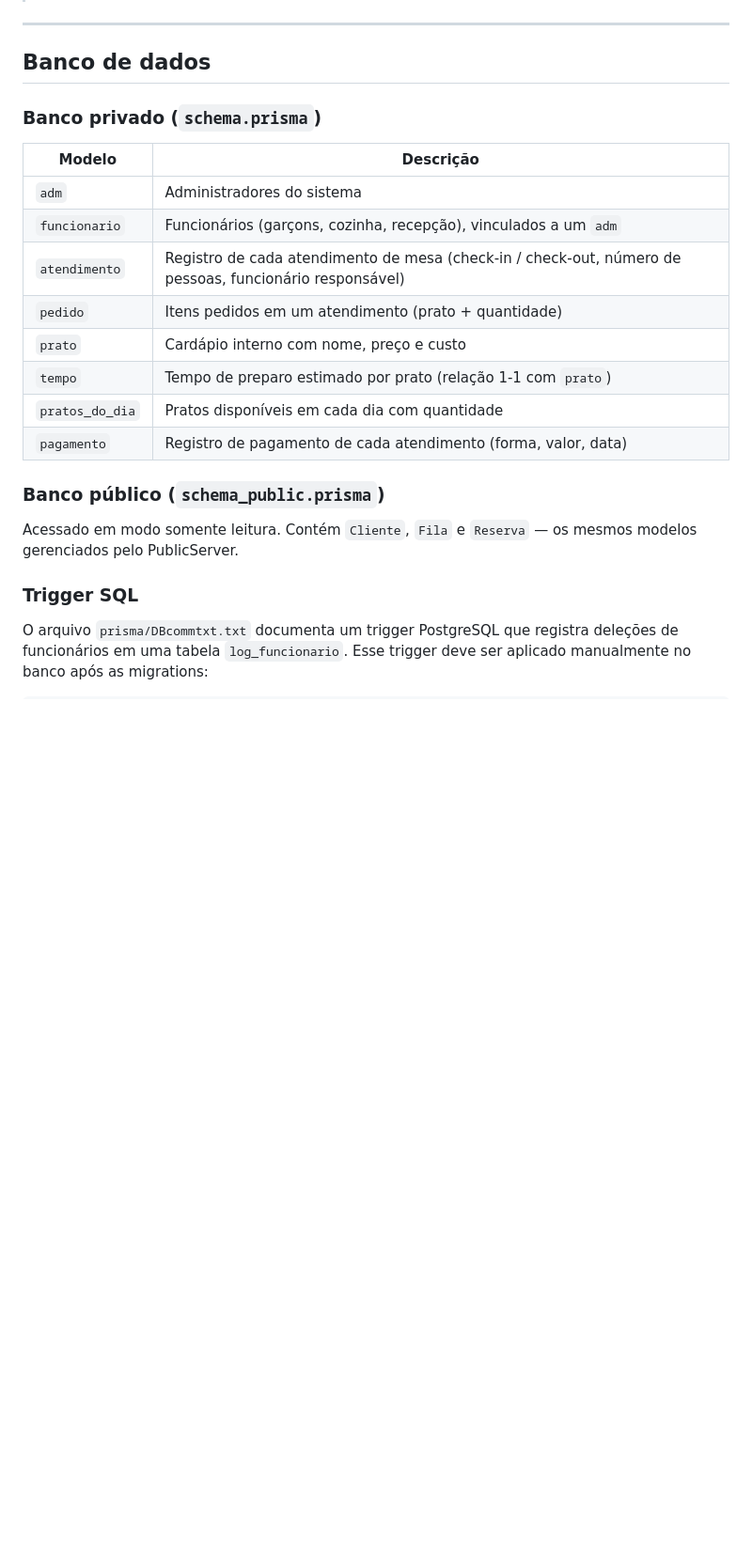
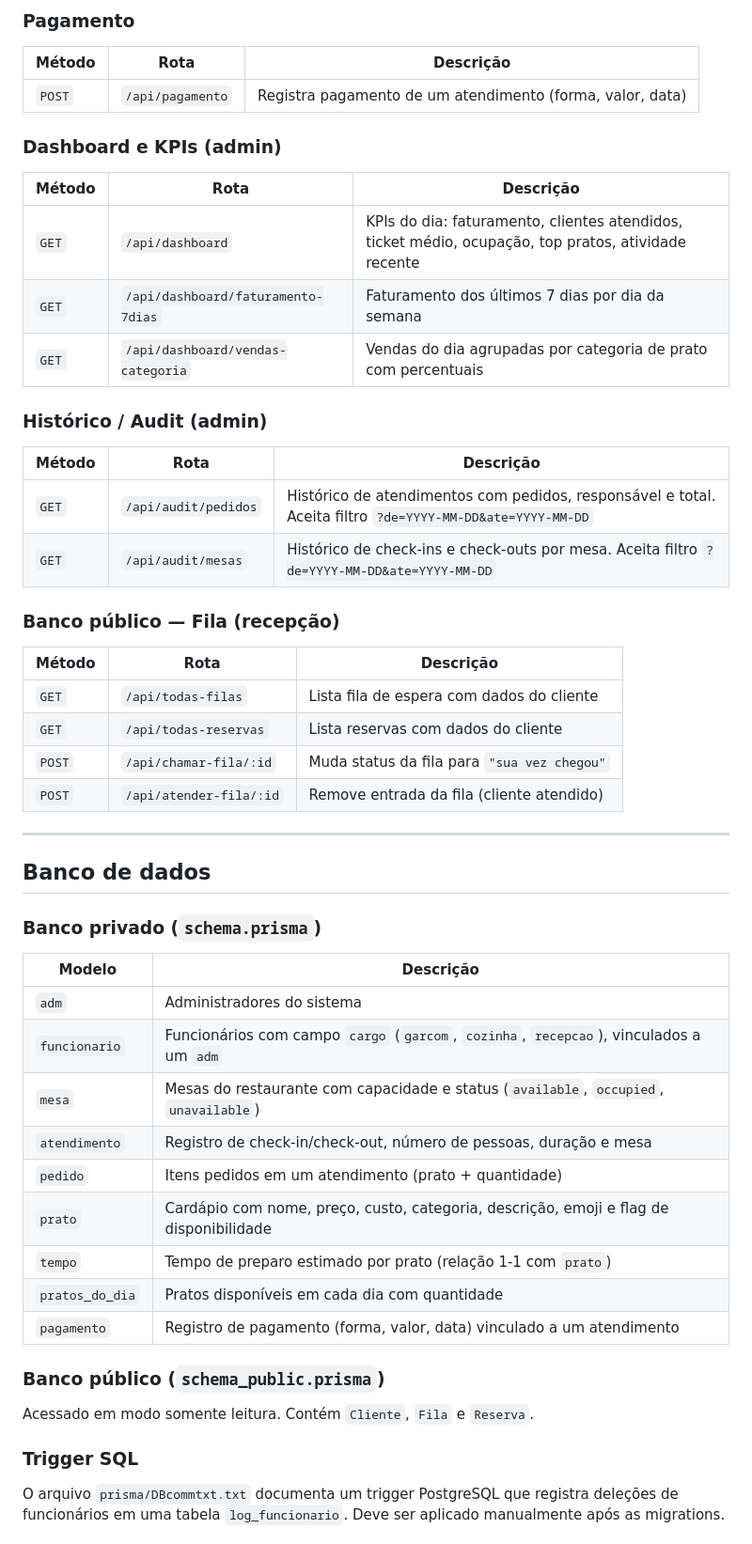
Before and after one commit to Oised/Table-4U, a Markdown page: PrivateServer/README.md, the part around one of its changes. Shown at 94% size. Rendered like a GitHub page; blank space fills up the shorter version.

```diff
--- a/PrivateServer/README.md
+++ b/PrivateServer/README.md
@@ -113,3 +166,32 @@ npm start
+### Pagamento
+
+| Método | Rota | Descrição |
+|--------|------|-----------|
+| `POST` | `/api/pagamento` | Registra pagamento de um atendimento (forma, valor, data) |
+
+### Dashboard e KPIs (admin)
+
+| Método | Rota | Descrição |
+|--------|------|-----------|
+| `GET` | `/api/dashboard` | KPIs do dia: faturamento, clientes atendidos, ticket médio, ocupação, top pratos, atividade recente |
+| `GET` | `/api/dashboard/faturamento-7dias` | Faturamento dos últimos 7 dias por dia da semana |
+| `GET` | `/api/dashboard/vendas-categoria` | Vendas do dia agrupadas por categoria de prato com percentuais |
+
+### Histórico / Audit (admin)
+
+| Método | Rota | Descrição |
+|--------|------|-----------|
+| `GET` | `/api/audit/pedidos` | Histórico de atendimentos com pedidos, responsável e total. Aceita filtro `?de=YYYY-MM-DD&ate=YYYY-MM-DD` |
+| `GET` | `/api/audit/mesas` | Histórico de check-ins e check-outs por mesa. Aceita filtro `?de=YYYY-MM-DD&ate=YYYY-MM-DD` |
+
+### Banco público — Fila (recepção)
+
+| Método | Rota | Descrição |
+|--------|------|-----------|
+| `GET` | `/api/todas-filas` | Lista fila de espera com dados do cliente |
+| `GET` | `/api/todas-reservas` | Lista reservas com dados do cliente |
+| `POST` | `/api/chamar-fila/:id` | Muda status da fila para `"sua vez chegou"` |
+| `POST` | `/api/atender-fila/:id` | Remove entrada da fila (cliente atendido) |
 
 ---
 
@@ -120,19 +202,20 @@ npm start
 | Modelo | Descrição |
 |--------|-----------|
 | `adm` | Administradores do sistema |
-| `funcionario` | Funcionários (garçons, cozinha, recepção), vinculados a um `adm` |
-| `atendimento` | Registro de cada atendimento de mesa (check-in / check-out, número de pessoas, funcionário responsável) |
+| `funcionario` | Funcionários com campo `cargo` (`garcom`, `cozinha`, `recepcao`), vinculados a um `adm` |
+| `mesa` | Mesas do restaurante com capacidade e status (`available`, `occupied`, `unavailable`) |
+| `atendimento` | Registro de check-in/check-out, número de pessoas, duração e mesa |
 | `pedido` | Itens pedidos em um atendimento (prato + quantidade) |
-| `prato` | Cardápio interno com nome, preço e custo |
+| `prato` | Cardápio com nome, preço, custo, categoria, descrição, emoji e flag de disponibilidade |
 | `tempo` | Tempo de preparo estimado por prato (relação 1-1 com `prato`) |
 | `pratos_do_dia` | Pratos disponíveis em cada dia com quantidade |
-| `pagamento` | Registro de pagamento de cada atendimento (forma, valor, data) |
+| `pagamento` | Registro de pagamento (forma, valor, data) vinculado a um atendimento |
 
 ### Banco público (`schema_public.prisma`)
 
-Acessado em modo somente leitura. Contém `Cliente`, `Fila` e `Reserva` — os mesmos modelos gerenciados pelo PublicServer.
+Acessado em modo somente leitura. Contém `Cliente`, `Fila` e `Reserva`.
 
 ### Trigger SQL
 
-O arquivo `prisma/DBcommtxt.txt` documenta um trigger PostgreSQL que registra deleções de funcionários em uma tabela `log_funcionario`. Esse trigger deve ser aplicado manualmente no banco após as migrations:
+O arquivo `prisma/DBcommtxt.txt` documenta um trigger PostgreSQL que registra deleções de funcionários em uma tabela `log_funcionario`. Deve ser aplicado manualmente após as migrations.
 
```
Also changed, not shown: other parts of PrivateServer/README.md (+89 -33 lines), PublicServer/README.md (+12 -10 lines).
